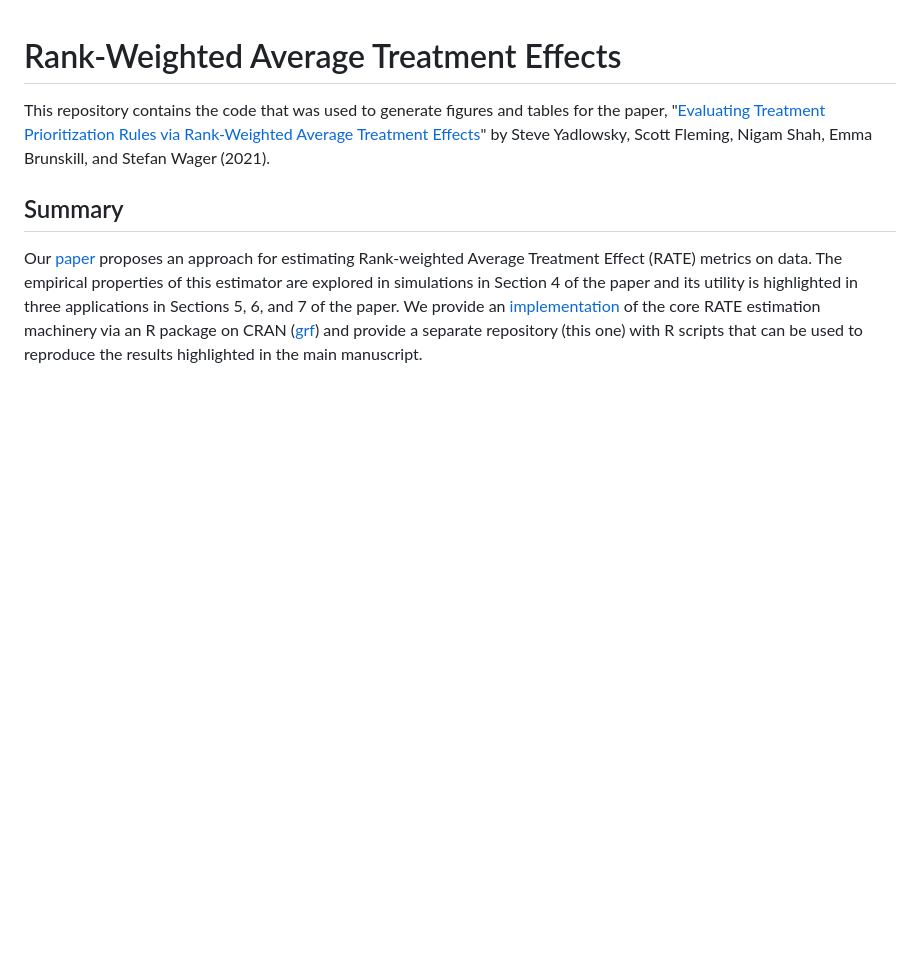
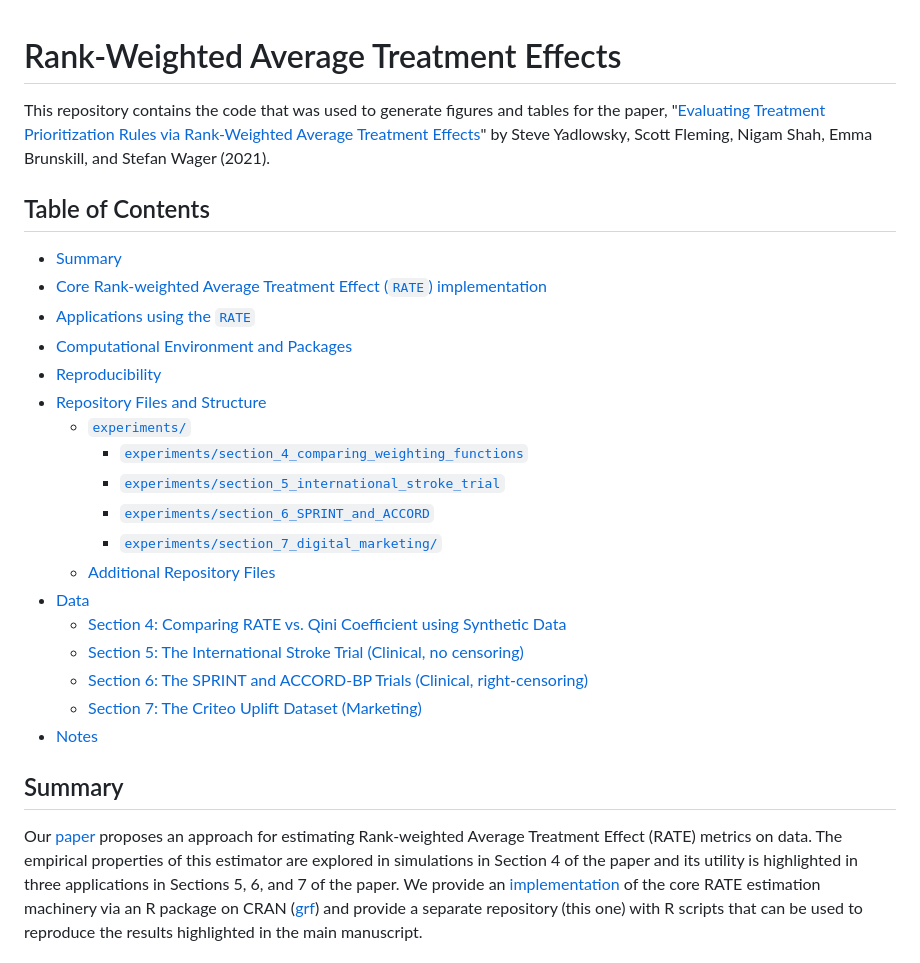
Before and after one commit to som-shahlab/RATE-experiments, a Markdown page: README.md, the part around the change. Rendered like a GitHub page; blank space fills up the shorter version.

Commit message:
Add table of contents to README

```diff
--- a/README.md
+++ b/README.md
@@ -1,6 +1,27 @@
 # Rank-Weighted Average Treatment Effects
 
 This repository contains the code that was used to generate figures and tables for the paper, "[Evaluating Treatment Prioritization Rules via Rank-Weighted Average Treatment Effects](https://arxiv.org/abs/2111.07966)" by Steve Yadlowsky, Scott Fleming, Nigam Shah, Emma Brunskill, and Stefan Wager (2021).
+
+## Table of Contents
+- [Summary](#summary)
+- [Core Rank-weighted Average Treatment Effect (`RATE`) implementation](#core-rank-weighted-average-treatment-effect-rate-implementation)
+- [Applications using the `RATE`](#applications-using-the-rate)
+- [Computational Environment and Packages](#computational-environment-and-packages)
+- [Reproducibility](#reproducibility)
+- [Repository Files and Structure](#repository-files-and-structure)
+  - [`experiments/`](#experiments)
+    - [`experiments/section_4_comparing_weighting_functions`](#experimentssection_4_comparing_weighting_functions)
+    - [`experiments/section_5_international_stroke_trial`](#experimentssection_5_international_stroke_trial)
+    - [`experiments/section_6_SPRINT_and_ACCORD`](#experimentssection_6_sprint_and_accord)
+    - [`experiments/section_7_digital_marketing/`](#experimentssection_7_digital_marketing)
+  - [Additional Repository Files](#additional-repository-files)
+- [Data](#data)
+  - [Section 4: Comparing RATE vs. Qini Coefficient using Synthetic Data](#section-4-comparing-rate-vs-qini-coefficient-using-synthetic-data)
+  - [Section 5: The International Stroke Trial (Clinical, no censoring)](#section-5-the-international-stroke-trial-clinical-no-censoring)
+  - [Section 6: The SPRINT and ACCORD-BP Trials (Clinical, right-censoring)](#section-6-the-sprint-and-accord-bp-trials-clinical-right-censoring)
+  - [Section 7: The Criteo Uplift Dataset (Marketing)](#section-7-the-criteo-uplift-dataset-marketing)
+- [Notes](#notes)
+
 
 ## Summary
 
```
